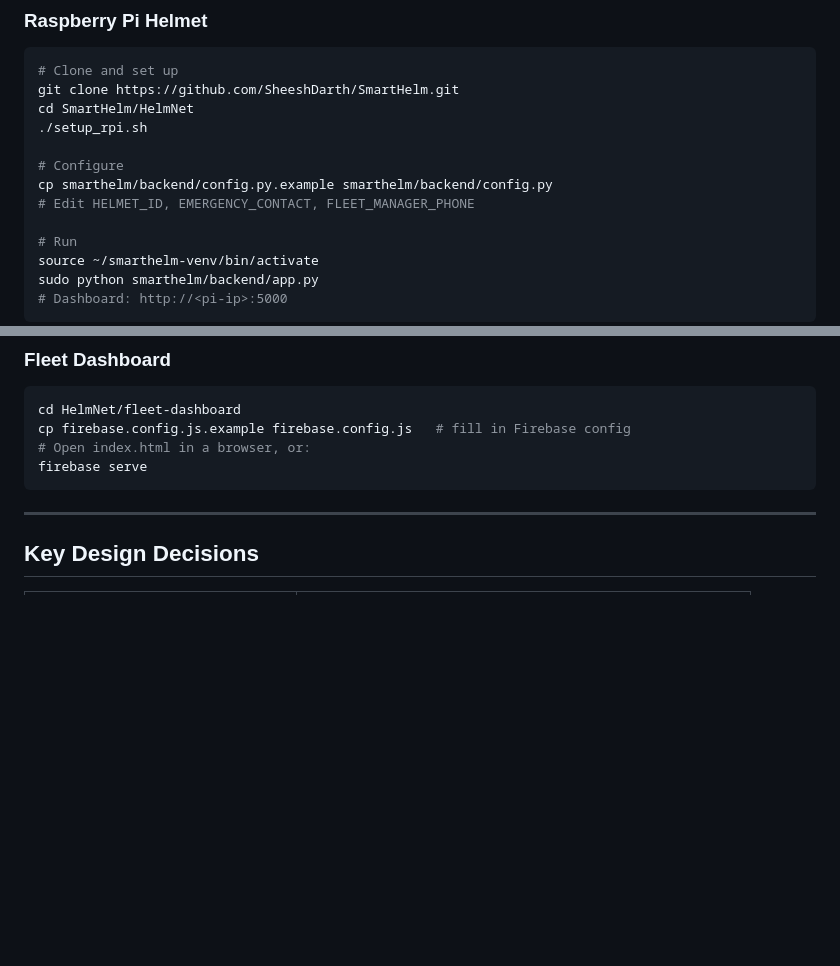
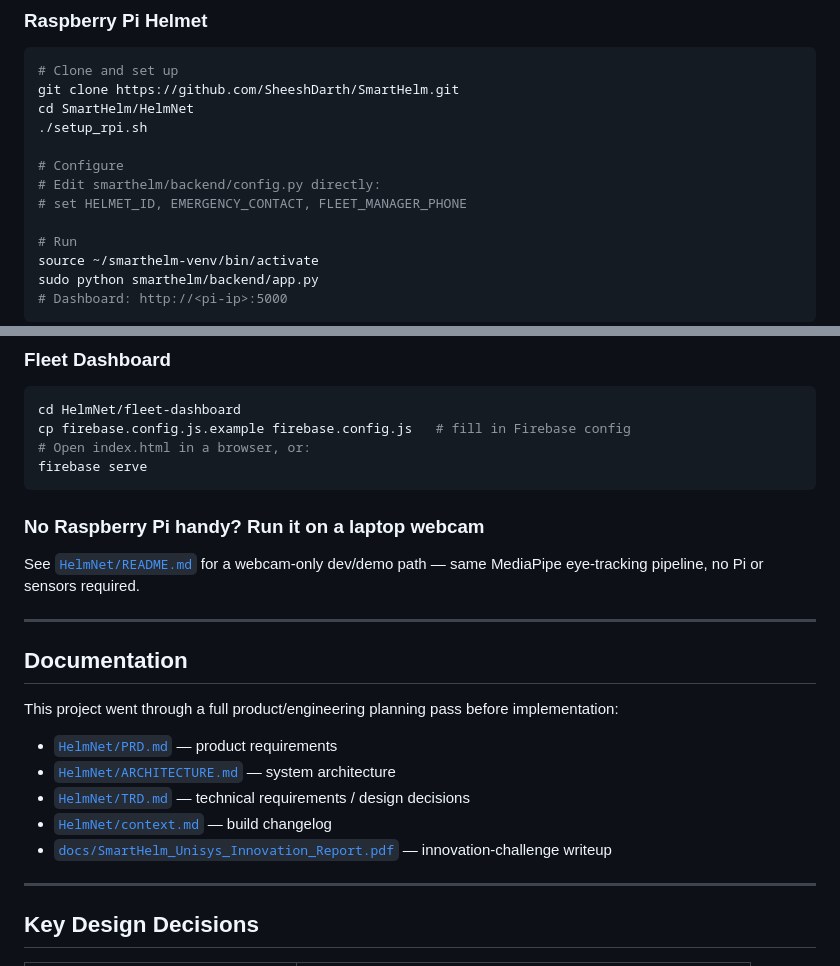
Before and after one commit to SheeshDarth/SmartHelm, a Markdown page: README.md, 2 parts joined by grey strips. GitHub-like rendering; blank space fills up the shorter version.

Commit message:
docs: fix broken config setup step, surface PRD/architecture docs
- Quick Start told readers to `cp config.py.example config.py` but no
  .example file exists in the repo -- only config.py directly. Anyone
  following the setup would fail on this line. Fixed to edit config.py
  in place, matching what's actually in HelmNet/smarthelm/backend/.
- Add a Documentation section linking PRD.md, ARCHITECTURE.md, TRD.md,
  context.md and the Unisys innovation-report PDF -- 700+ lines of real
  planning docs that existed but weren't linked from the README at all.
- Link HelmNet/README.md's webcam-only dev path for reviewers without
  Raspberry Pi hardware.

Co-Authored-By: Claude Opus 4.8 <noreply@anthropic.com>

````diff
--- a/README.md
+++ b/README.md
@@ -79,8 +79,8 @@ cd SmartHelm/HelmNet
 ./setup_rpi.sh
 
 # Configure
-cp smarthelm/backend/config.py.example smarthelm/backend/config.py
-# Edit HELMET_ID, EMERGENCY_CONTACT, FLEET_MANAGER_PHONE
+# Edit smarthelm/backend/config.py directly:
+# set HELMET_ID, EMERGENCY_CONTACT, FLEET_MANAGER_PHONE
 
 # Run
 source ~/smarthelm-venv/bin/activate
@@ -103,6 +103,24 @@ cp firebase.config.js.example firebase.config.js   # fill in Firebase config
 # Open index.html in a browser, or:
 firebase serve
 ```
+
+### No Raspberry Pi handy? Run it on a laptop webcam
+
+See [`HelmNet/README.md`](HelmNet/README.md) for a webcam-only dev/demo path — same
+MediaPipe eye-tracking pipeline, no Pi or sensors required.
+
+---
+
+## Documentation
+
+This project went through a full product/engineering planning pass before
+implementation:
+
+- [`HelmNet/PRD.md`](HelmNet/PRD.md) — product requirements
+- [`HelmNet/ARCHITECTURE.md`](HelmNet/ARCHITECTURE.md) — system architecture
+- [`HelmNet/TRD.md`](HelmNet/TRD.md) — technical requirements / design decisions
+- [`HelmNet/context.md`](HelmNet/context.md) — build changelog
+- [`docs/SmartHelm_Unisys_Innovation_Report.pdf`](docs/SmartHelm_Unisys_Innovation_Report.pdf) — innovation-challenge writeup
 
 ---
 
````
